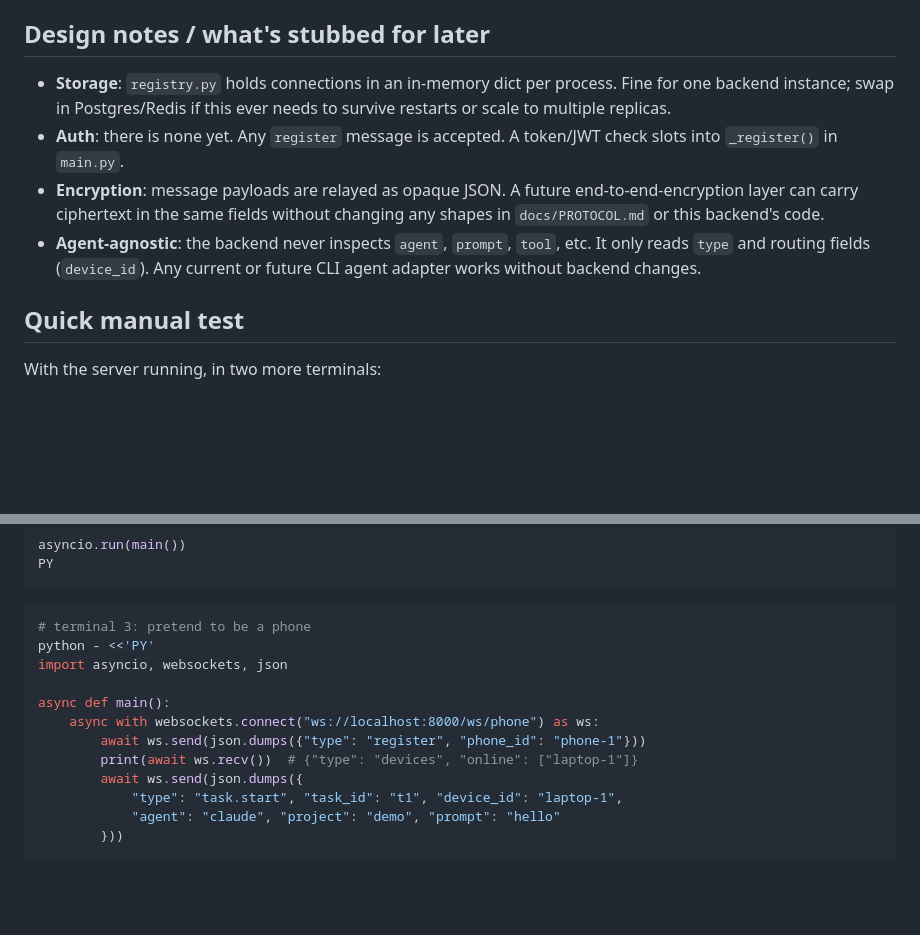
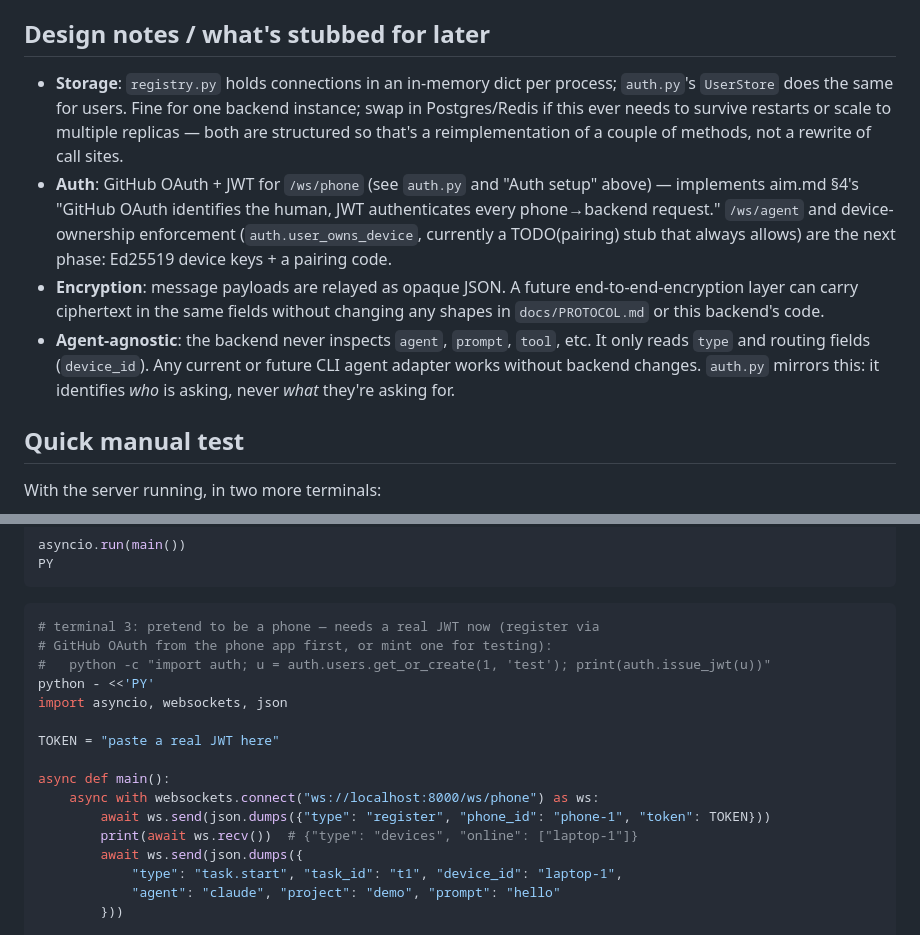
Before and after one commit to varuntripathi-029/remote-agent, a Markdown page: backend/README.md, 2 parts joined by grey strips. Rendered like a GitHub page; blank space fills up the shorter version.

````diff
--- a/backend/README.md
+++ b/backend/README.md
@@ -43,16 +92,23 @@ curl http://localhost:8000/
 ## Design notes / what's stubbed for later
 
 - **Storage**: `registry.py` holds connections in an in-memory dict per
-  process. Fine for one backend instance; swap in Postgres/Redis if this
-  ever needs to survive restarts or scale to multiple replicas.
-- **Auth**: there is none yet. Any `register` message is accepted. A token/JWT
-  check slots into `_register()` in `main.py`.
+  process; `auth.py`'s `UserStore` does the same for users. Fine for one
+  backend instance; swap in Postgres/Redis if this ever needs to survive
+  restarts or scale to multiple replicas — both are structured so that's a
+  reimplementation of a couple of methods, not a rewrite of call sites.
+- **Auth**: GitHub OAuth + JWT for `/ws/phone` (see `auth.py` and "Auth
+  setup" above) — implements aim.md §4's "GitHub OAuth identifies the
+  human, JWT authenticates every phone→backend request." `/ws/agent` and
+  device-ownership enforcement (`auth.user_owns_device`, currently a
+  TODO(pairing) stub that always allows) are the next phase: Ed25519 device
+  keys + a pairing code.
 - **Encryption**: message payloads are relayed as opaque JSON. A future
   end-to-end-encryption layer can carry ciphertext in the same fields without
   changing any shapes in `docs/PROTOCOL.md` or this backend's code.
 - **Agent-agnostic**: the backend never inspects `agent`, `prompt`, `tool`,
   etc. It only reads `type` and routing fields (`device_id`). Any current or
-  future CLI agent adapter works without backend changes.
+  future CLI agent adapter works without backend changes. `auth.py` mirrors
+  this: it identifies *who* is asking, never *what* they're asking for.
 
 ## Quick manual test
 
@@ -75,13 +131,17 @@ PY
 ```
 
 ```bash
-# terminal 3: pretend to be a phone
+# terminal 3: pretend to be a phone — needs a real JWT now (register via
+# GitHub OAuth from the phone app first, or mint one for testing):
+#   python -c "import auth; u = auth.users.get_or_create(1, 'test'); print(auth.issue_jwt(u))"
 python - <<'PY'
 import asyncio, websockets, json
 
+TOKEN = "paste a real JWT here"
+
 async def main():
     async with websockets.connect("ws://localhost:8000/ws/phone") as ws:
-        await ws.send(json.dumps({"type": "register", "phone_id": "phone-1"}))
+        await ws.send(json.dumps({"type": "register", "phone_id": "phone-1", "token": TOKEN}))
         print(await ws.recv())  # {"type": "devices", "online": ["laptop-1"]}
         await ws.send(json.dumps({
             "type": "task.start", "task_id": "t1", "device_id": "laptop-1",
````
Also changed, not shown: other parts of backend/README.md (+55 -6 lines).
